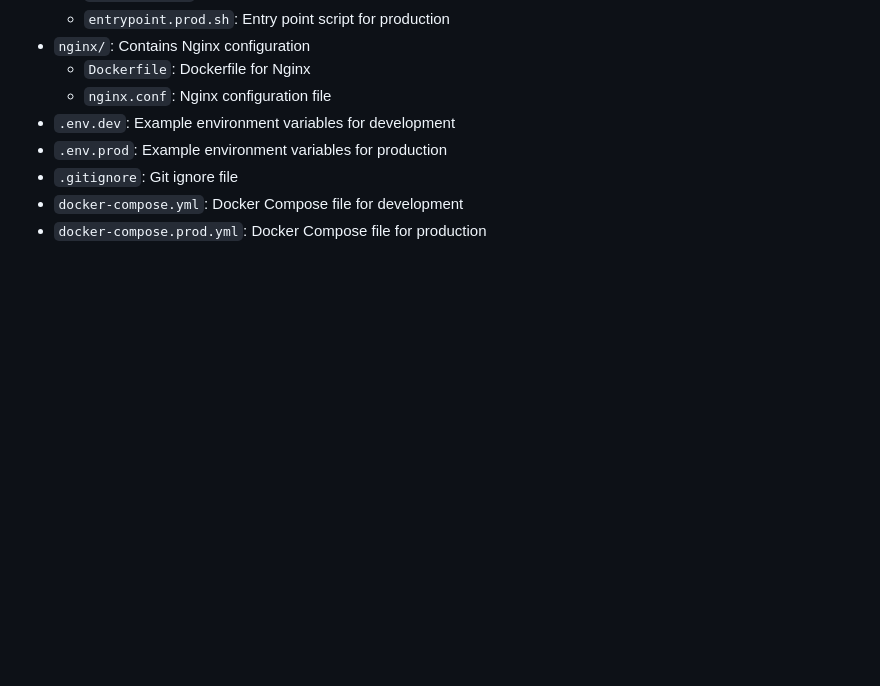
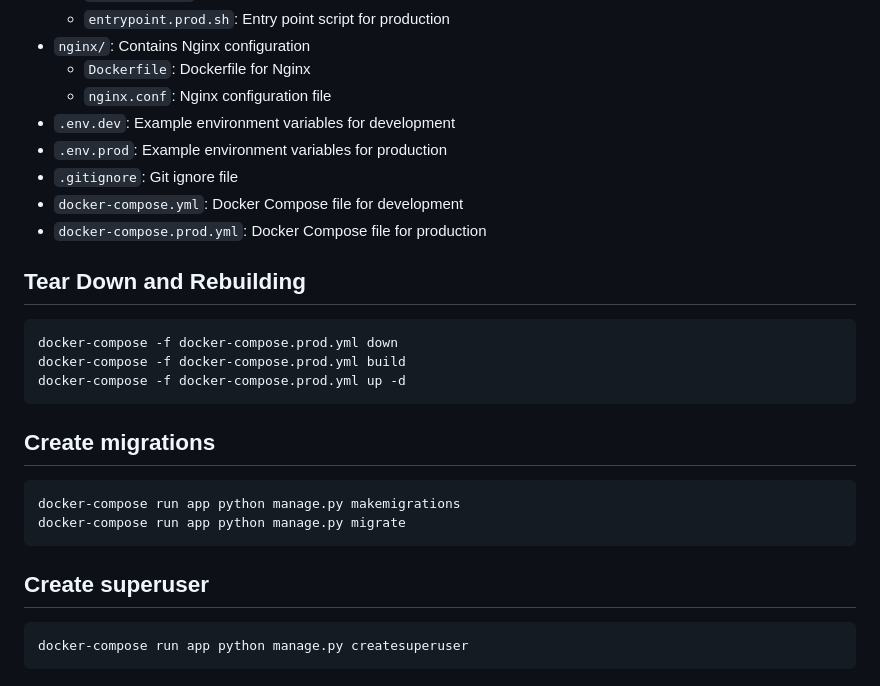
Before and after one commit to mk2modx/django-docker, a Markdown page: README.md, the part around the change. Rendered like a GitHub page; blank space fills up the shorter version.

````diff
--- a/README.md
+++ b/README.md
@@ -134,3 +134,25 @@ For deployment instructions, refer to the [Dockerizing Django with PostgreSQL, G
 - `.gitignore`: Git ignore file
 - `docker-compose.yml`: Docker Compose file for development
 - `docker-compose.prod.yml`: Docker Compose file for production
+
+
+## Tear Down and Rebuilding
+
+``` bash
+docker-compose -f docker-compose.prod.yml down
+docker-compose -f docker-compose.prod.yml build
+docker-compose -f docker-compose.prod.yml up -d
+```
+
+## Create migrations
+
+``` bash
+docker-compose run app python manage.py makemigrations
+docker-compose run app python manage.py migrate
+```
+
+## Create superuser
+
+``` bash
+docker-compose run app python manage.py createsuperuser
+```
````
